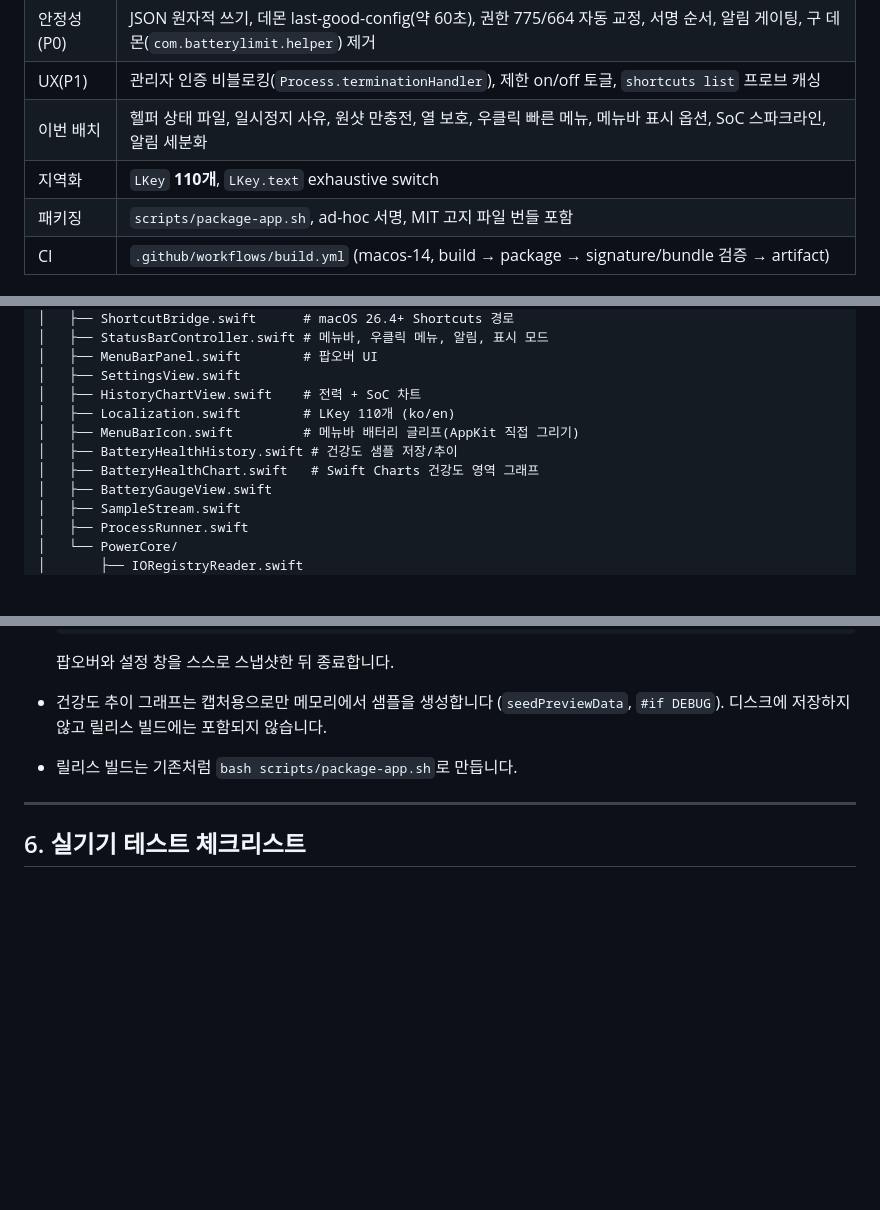
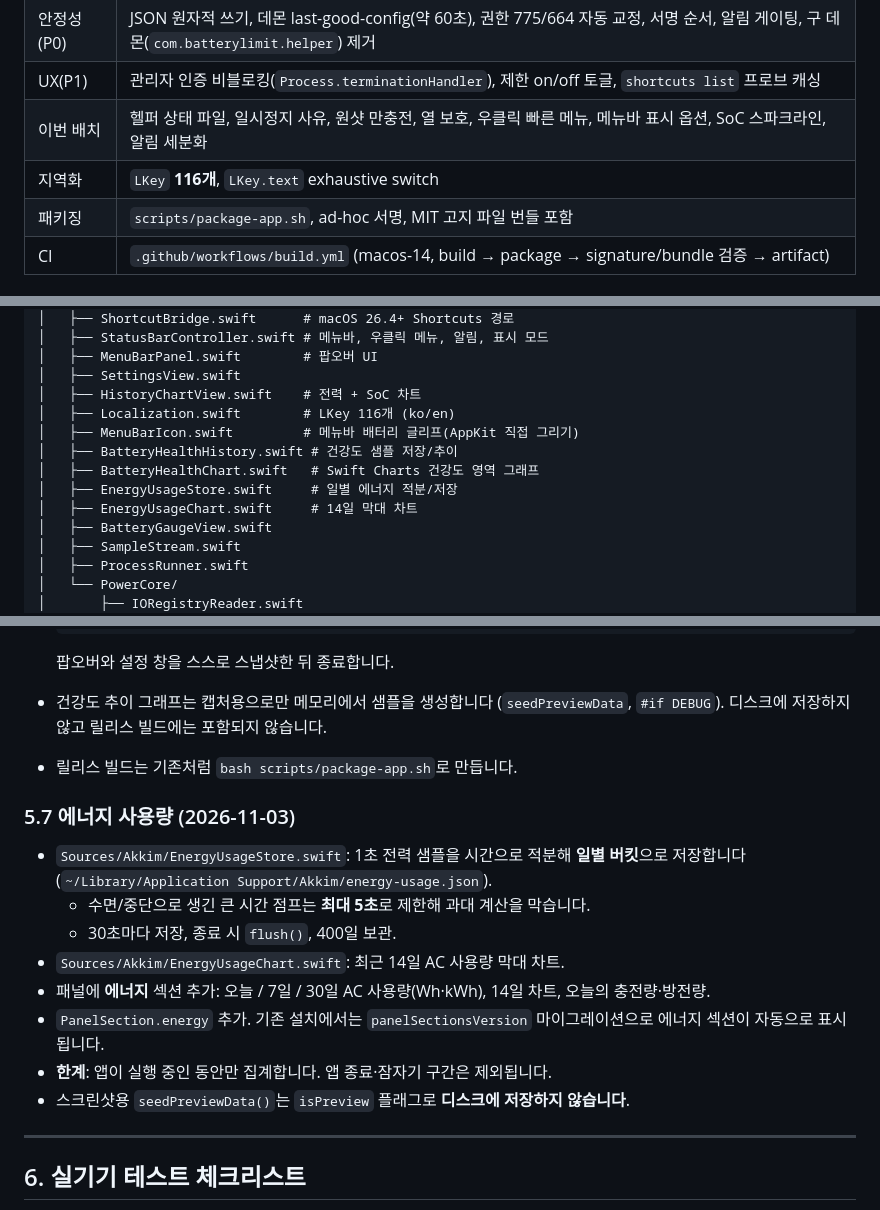
Before and after one commit to karanglass24-lang/akkim, a Markdown page: docs/HANDOVER.md, 3 parts joined by grey strips. Drawn GitHub-style; blank space fills up the shorter version.

```diff
--- a/docs/HANDOVER.md
+++ b/docs/HANDOVER.md
@@ -31,7 +31,7 @@ SoC 차트, 사유 기반 알림**을 추가했습니다.
 | 안정성(P0) | JSON 원자적 쓰기, 데몬 last-good-config(약 60초), 권한 775/664 자동 교정, 서명 순서, 알림 게이팅, 구 데몬(`com.batterylimit.helper`) 제거 |
 | UX(P1) | 관리자 인증 비블로킹(`Process.terminationHandler`), 제한 on/off 토글, `shortcuts list` 프로브 캐싱 |
 | 이번 배치 | 헬퍼 상태 파일, 일시정지 사유, 원샷 만충전, 열 보호, 우클릭 빠른 메뉴, 메뉴바 표시 옵션, SoC 스파크라인, 알림 세분화 |
-| 지역화 | `LKey` **110개**, `LKey.text` exhaustive switch |
+| 지역화 | `LKey` **116개**, `LKey.text` exhaustive switch |
 | 패키징 | `scripts/package-app.sh`, ad-hoc 서명, MIT 고지 파일 번들 포함 |
 | CI | `.github/workflows/build.yml` (macos-14, build → package → signature/bundle 검증 → artifact) |
 
@@ -162,10 +162,12 @@ battery-limit/
 │   ├── MenuBarPanel.swift        # 팝오버 UI
 │   ├── SettingsView.swift
 │   ├── HistoryChartView.swift    # 전력 + SoC 차트
-│   ├── Localization.swift        # LKey 110개 (ko/en)
+│   ├── Localization.swift        # LKey 116개 (ko/en)
 │   ├── MenuBarIcon.swift         # 메뉴바 배터리 글리프(AppKit 직접 그리기)
 │   ├── BatteryHealthHistory.swift # 건강도 샘플 저장/추이
 │   ├── BatteryHealthChart.swift   # Swift Charts 건강도 영역 그래프
+│   ├── EnergyUsageStore.swift     # 일별 에너지 적분/저장
+│   ├── EnergyUsageChart.swift     # 14일 막대 차트
 │   ├── BatteryGaugeView.swift
 │   ├── SampleStream.swift
 │   ├── ProcessRunner.swift
@@ -365,6 +367,20 @@ battery-limit/
   (`seedPreviewData`, `#if DEBUG`). 디스크에 저장하지 않고 릴리스 빌드에는 포함되지 않습니다.
 - 릴리스 빌드는 기존처럼 `bash scripts/package-app.sh`로 만듭니다.
 
+### 5.7 에너지 사용량 (2026-11-03)
+
+- `Sources/Akkim/EnergyUsageStore.swift`: 1초 전력 샘플을 시간으로 적분해 **일별 버킷**으로
+  저장합니다 (`~/Library/Application Support/Akkim/energy-usage.json`).
+  - 수면/중단으로 생긴 큰 시간 점프는 **최대 5초**로 제한해 과대 계산을 막습니다.
+  - 30초마다 저장, 종료 시 `flush()`, 400일 보관.
+- `Sources/Akkim/EnergyUsageChart.swift`: 최근 14일 AC 사용량 막대 차트.
+- 패널에 **에너지** 섹션 추가: 오늘 / 7일 / 30일 AC 사용량(Wh·kWh),
+  14일 차트, 오늘의 충전량·방전량.
+- `PanelSection.energy` 추가. 기존 설치에서는 `panelSectionsVersion` 마이그레이션으로
+  에너지 섹션이 자동으로 표시됩니다.
+- **한계**: 앱이 실행 중인 동안만 집계합니다. 앱 종료·잠자기 구간은 제외됩니다.
+- 스크린샷용 `seedPreviewData()`는 `isPreview` 플래그로 **디스크에 저장하지 않습니다**.
+
 ---
 
 ## 6. 실기기 테스트 체크리스트
```
Also changed, not shown: other parts of docs/HANDOVER.md (+4 -2 lines), README.md (+3 -0 lines), docs/images/panel.png, docs/images/settings.png, 10 other files.
